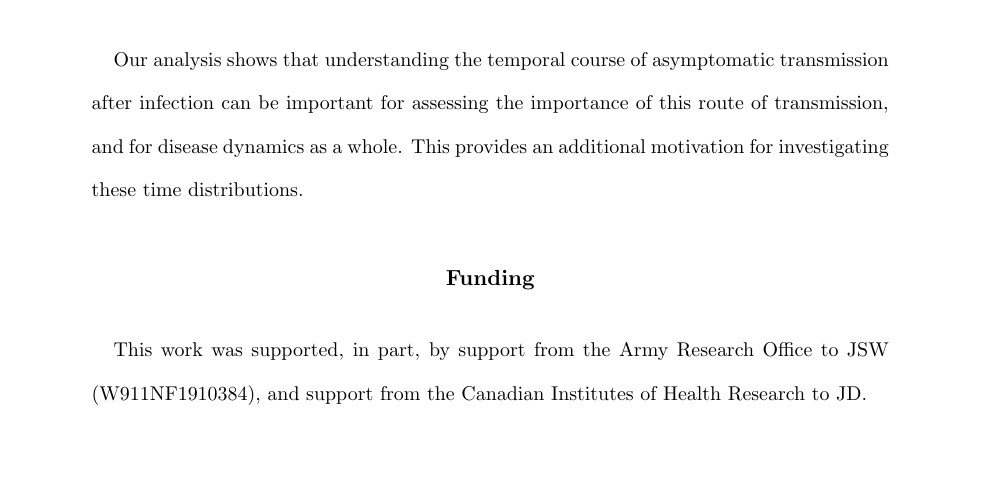
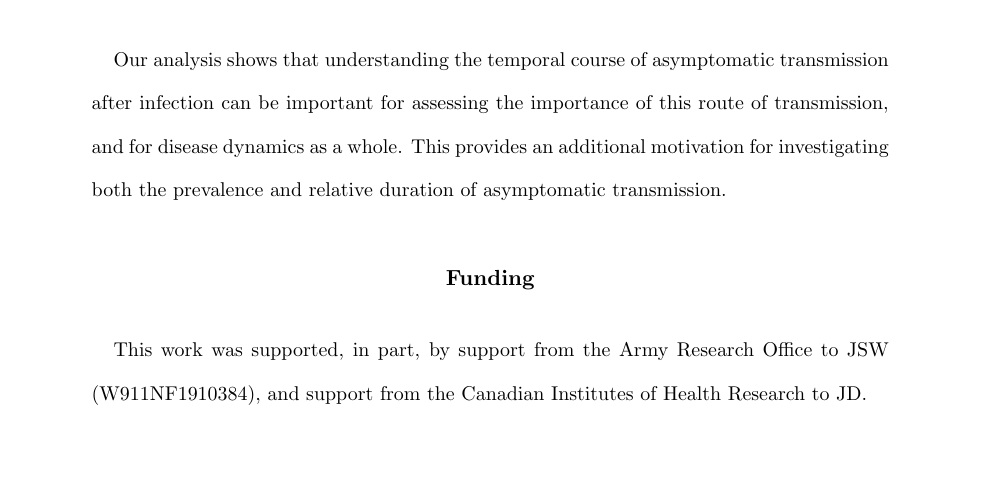
Before and after one commit to mac-theobio/coronavirus_asymptomatic, a LaTeX paper (asymp.diff.tex, which reads abs.tex): part of page 2 of 14, cut so that both start at the same text. Compiled offline with pdfLaTeX.

Commit message:
Update abs.tex

```diff
--- a/abs.tex
+++ b/abs.tex
@@ -17,7 +17,7 @@ We also show that as the length of asymptomatic generation intervals increase, e
 
 \section*{Interpretation}
 
-Our analysis shows that understanding the temporal course of asymptomatic transmission after infection can be important for assessing the importance of this route of transmission, and for disease dynamics as a whole. This provides an additional motivation for investigating these time distributions.
+Our analysis shows that understanding the temporal course of asymptomatic transmission after infection can be important for assessing the importance of this route of transmission, and for disease dynamics as a whole. This provides an additional motivation for investigating both the prevalence and relative duration of asymptomatic transmission.
 
 \section*{Funding}
 
```
